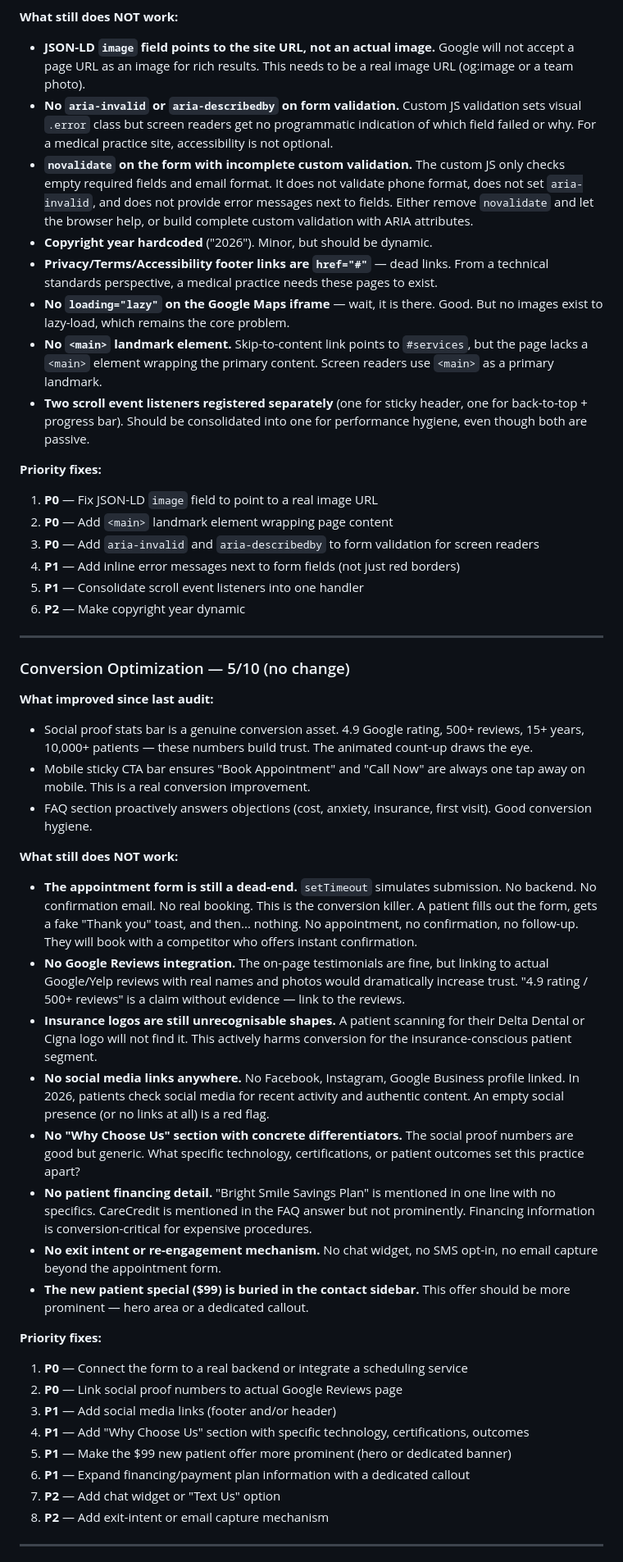
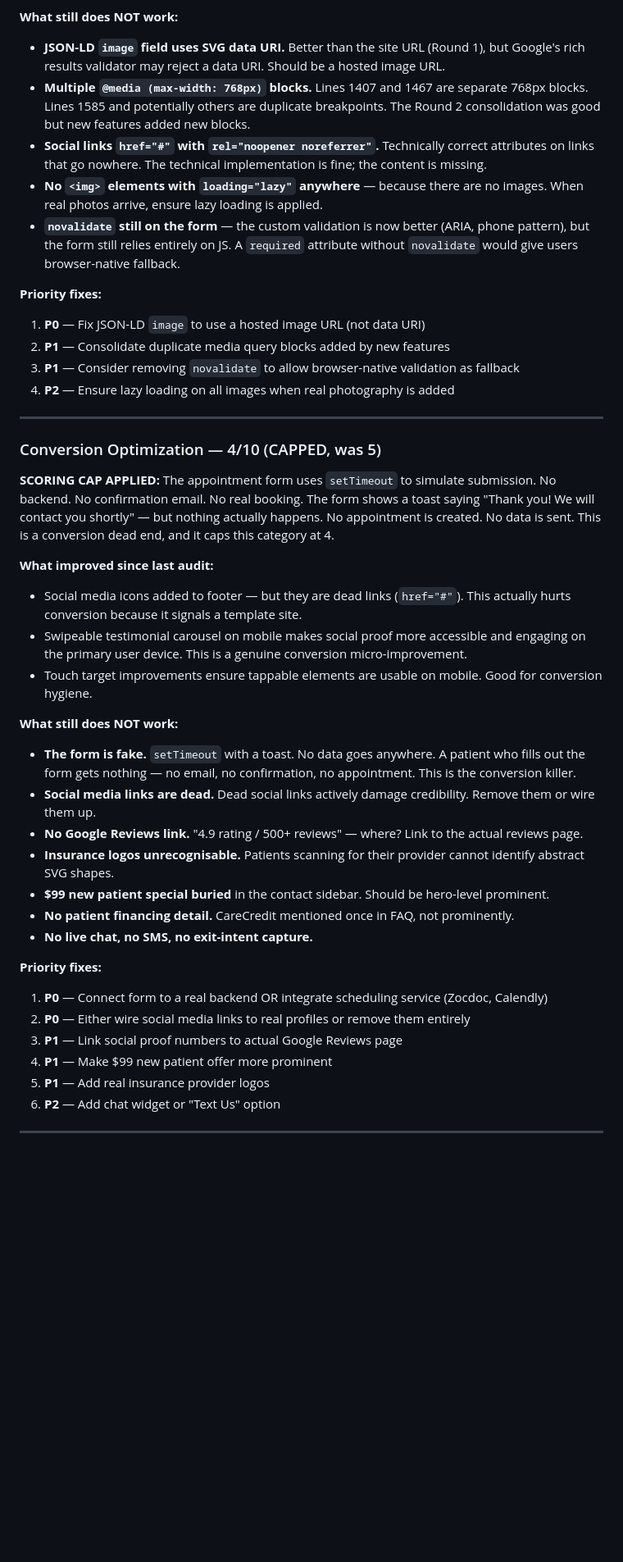
Before and after one commit to zed0minat0r/dental-office-site, a Markdown page: AUDIT.md, the part around one of its changes. Shown at 82% size. GitHub-like rendering; blank space fills up the shorter version.

```diff
--- a/AUDIT.md
+++ b/AUDIT.md
@@ -144,50 +147,44 @@
 
 **What still does NOT work:**
-- **JSON-LD `image` field points to the site URL, not an actual image.** Google will not accept a page URL as an image for rich results. This needs to be a real image URL (og:image or a team photo).
-- **No `aria-invalid` or `aria-describedby` on form validation.** Custom JS validation sets visual `.error` class but screen readers get no programmatic indication of which field failed or why. For a medical practice site, accessibility is not optional.
-- **`novalidate` on the form with incomplete custom validation.** The custom JS only checks empty required fields and email format. It does not validate phone format, does not set `aria-invalid`, and does not provide error messages next to fields. Either remove `novalidate` and let the browser help, or build complete custom validation with ARIA attributes.
-- **Copyright year hardcoded** ("2026"). Minor, but should be dynamic.
-- **Privacy/Terms/Accessibility footer links are `href="#"`** — dead links. From a technical standards perspective, a medical practice needs these pages to exist.
-- **No `loading="lazy"` on the Google Maps iframe** — wait, it is there. Good. But no images exist to lazy-load, which remains the core problem.
-- **No `<main>` landmark element.** Skip-to-content link points to `#services`, but the page lacks a `<main>` element wrapping the primary content. Screen readers use `<main>` as a primary landmark.
-- **Two scroll event listeners registered separately** (one for sticky header, one for back-to-top + progress bar). Should be consolidated into one for performance hygiene, even though both are passive.
+- **JSON-LD `image` field uses SVG data URI.** Better than the site URL (Round 1), but Google's rich results validator may reject a data URI. Should be a hosted image URL.
+- **Multiple `@media (max-width: 768px)` blocks.** Lines 1407 and 1467 are separate 768px blocks. Lines 1585 and potentially others are duplicate breakpoints. The Round 2 consolidation was good but new features added new blocks.
+- **Social links `href="#"` with `rel="noopener noreferrer"`.** Technically correct attributes on links that go nowhere. The technical implementation is fine; the content is missing.
+- **No `<img>` elements with `loading="lazy"` anywhere** — because there are no images. When real photos arrive, ensure lazy loading is applied.
+- **`novalidate` still on the form** — the custom validation is now better (ARIA, phone pattern), but the form still relies entirely on JS. A `required` attribute without `novalidate` would give users browser-native fallback.
 
 **Priority fixes:**
-1. **P0** — Fix JSON-LD `image` field to point to a real image URL
-2. **P0** — Add `<main>` landmark element wrapping page content
-3. **P0** — Add `aria-invalid` and `aria-describedby` to form validation for screen readers
-4. **P1** — Add inline error messages next to form fields (not just red borders)
-5. **P1** — Consolidate scroll event listeners into one handler
-6. **P2** — Make copyright year dynamic
+1. **P0** — Fix JSON-LD `image` to use a hosted image URL (not data URI)
+2. **P1** — Consolidate duplicate media query blocks added by new features
+3. **P1** — Consider removing `novalidate` to allow browser-native validation as fallback
+4. **P2** — Ensure lazy loading on all images when real photography is added
 
 ---
 
-### Conversion Optimization — 5/10 (no change)
+### Conversion Optimization — 4/10 (CAPPED, was 5)
+
+**SCORING CAP APPLIED:** The appointment form uses `setTimeout` to simulate submission. No backend. No confirmation email. No real booking. The form shows a toast saying "Thank you! We will contact you shortly" — but nothing actually happens. No appointment is created. No data is sent. This is a conversion dead end, and it caps this category at 4.
 
 **What improved since last audit:**
-- Social proof stats bar is a genuine conversion asset. 4.9 Google rating, 500+ reviews, 15+ years, 10,000+ patients — these numbers build trust. The animated count-up draws the eye.
-- Mobile sticky CTA bar ensures "Book Appointment" and "Call Now" are always one tap away on mobile. This is a real conversion improvement.
-- FAQ section proactively answers objections (cost, anxiety, insurance, first visit). Good conversion hygiene.
+- Social media icons added to footer — but they are dead links (`href="#"`). This actually hurts conversion because it signals a template site.
+- Swipeable testimonial carousel on mobile makes social proof more accessible and engaging on the primary user device. This is a genuine conversion micro-improvement.
+- Touch target improvements ensure tappable elements are usable on mobile. Good for conversion hygiene.
 
 **What still does NOT work:**
-- **The appointment form is still a dead-end.** `setTimeout` simulates submission. No backend. No confirmation email. No real booking. This is the conversion killer. A patient fills out the form, gets a fake "Thank you" toast, and then... nothing. No appointment, no confirmation, no follow-up. They will book with a competitor who offers instant confirmation.
-- **No Google Reviews integration.** The on-page testimonials are fine, but linking to actual Google/Yelp reviews with real names and photos would dramatically increase trust. "4.9 rating / 500+ reviews" is a claim without evidence — link to the reviews.
-- **Insurance logos are still unrecognisable shapes.** A patient scanning for their Delta Dental or Cigna logo will not find it. This actively harms conversion for the insurance-conscious patient segment.
-- **No social media links anywhere.** No Facebook, Instagram, Google Business profile linked. In 2026, patients check social media for recent activity and authentic content. An empty social presence (or no links at all) is a red flag.
-- **No "Why Choose Us" section with concrete differentiators.** The social proof numbers are good but generic. What specific technology, certifications, or patient outcomes set this practice apart?
-- **No patient financing detail.** "Bright Smile Savings Plan" is mentioned in one line with no specifics. CareCredit is mentioned in the FAQ answer but not prominently. Financing information is conversion-critical for expensive procedures.
-- **No exit intent or re-engagement mechanism.** No chat widget, no SMS opt-in, no email capture beyond the appointment form.
-- **The new patient special ($99) is buried in the contact sidebar.** This offer should be more prominent — hero area or a dedicated callout.
+- **The form is fake.** `setTimeout` with a toast. No data goes anywhere. A patient who fills out the form gets nothing — no email, no confirmation, no appointment. This is the conversion killer.
+- **Social media links are dead.** Dead social links actively damage credibility. Remove them or wire them up.
+- **No Google Reviews link.** "4.9 rating / 500+ reviews" — where? Link to the actual reviews page.
+- **Insurance logos unrecognisable.** Patients scanning for their provider cannot identify abstract SVG shapes.
+- **$99 new patient special buried** in the contact sidebar. Should be hero-level prominent.
+- **No patient financing detail.** CareCredit mentioned once in FAQ, not prominently.
+- **No live chat, no SMS, no exit-intent capture.**
 
 **Priority fixes:**
-1. **P0** — Connect the form to a real backend or integrate a scheduling service
-2. **P0** — Link social proof numbers to actual Google Reviews page
-3. **P1** — Add social media links (footer and/or header)
-4. **P1** — Add "Why Choose Us" section with specific technology, certifications, outcomes
-5. **P1** — Make the $99 new patient offer more prominent (hero or dedicated banner)
-6. **P1** — Expand financing/payment plan information with a dedicated callout
-7. **P2** — Add chat widget or "Text Us" option
-8. **P2** — Add exit-intent or email capture mechanism
+1. **P0** — Connect form to a real backend OR integrate scheduling service (Zocdoc, Calendly)
+2. **P0** — Either wire social media links to real profiles or remove them entirely
+3. **P1** — Link social proof numbers to actual Google Reviews page
+4. **P1** — Make $99 new patient offer more prominent
+5. **P1** — Add real insurance provider logos
+6. **P2** — Add chat widget or "Text Us" option
 
 ---
 
```
Also changed, not shown: other parts of AUDIT.md (+93 -92 lines), CHANGELOG.md (+12 -0 lines).
